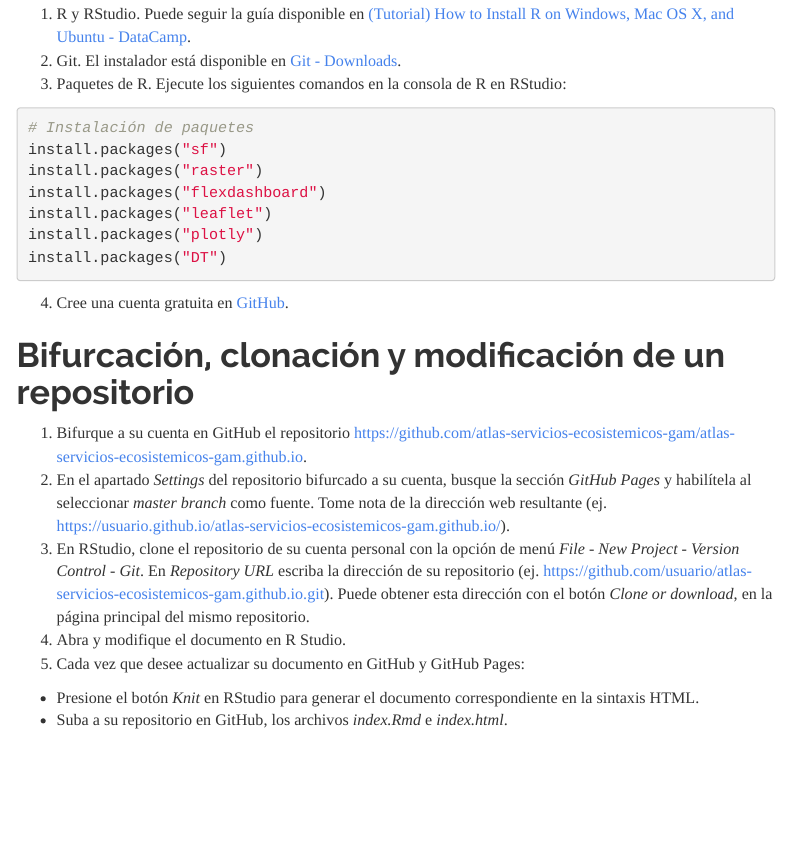
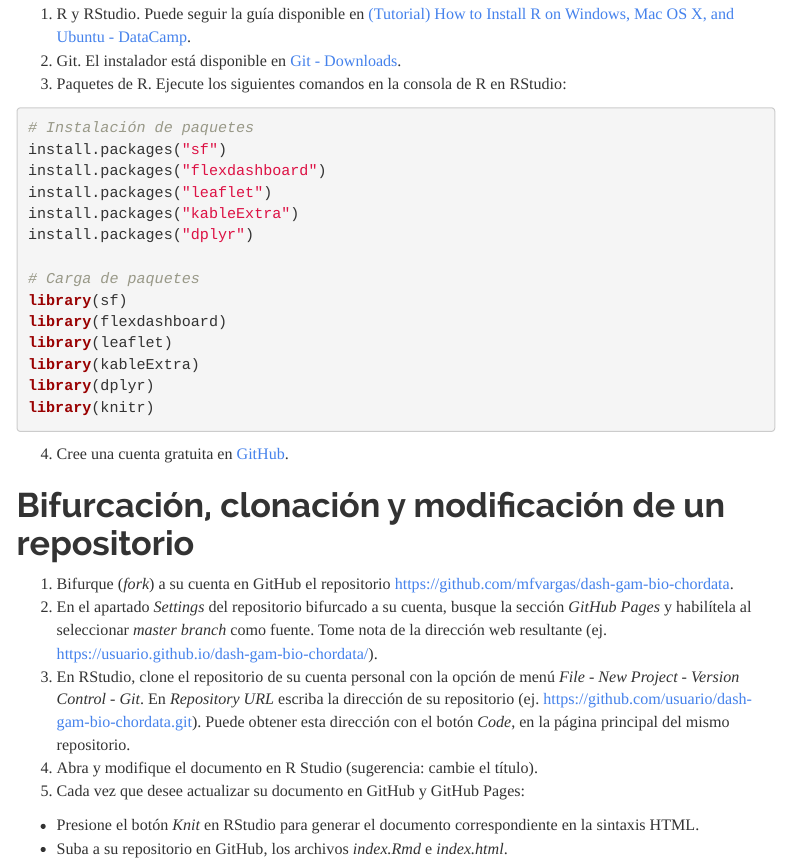
Before and after one commit to atlas-servicios-ecosistemicos-gam/documentacion, an R Markdown document (index.Rmd): the page in a window 1100 px wide, from 2360 px down. Rendered offline with R 4.5, knitr and Pandoc, with nearby package versions; menus at the side of the page are left out.

Commit message:
Cambiar repositorio de ejemplo

````diff
--- a/index.Rmd
+++ b/index.Rmd
@@ -89,19 +89,26 @@ Para el mantenimiento del Atlas, se recomienda la instalación de las siguientes
 ```{r eval = FALSE}
 # Instalación de paquetes
 install.packages("sf")
-install.packages("raster")
 install.packages("flexdashboard")
 install.packages("leaflet")
-install.packages("plotly")
-install.packages("DT")
+install.packages("kableExtra")
+install.packages("dplyr")
+
+# Carga de paquetes
+library(sf)
+library(flexdashboard)
+library(leaflet)
+library(kableExtra)
+library(dplyr)
+library(knitr)
 ```
 4. Cree una cuenta gratuita en [GitHub](https://github.com/).
 
 # Bifurcación, clonación y modificación de un repositorio
-1. Bifurque a su cuenta en GitHub el repositorio [https://github.com/atlas-servicios-ecosistemicos-gam/atlas-servicios-ecosistemicos-gam.github.io](https://github.com/atlas-servicios-ecosistemicos-gam/atlas-servicios-ecosistemicos-gam.github.io).
-2. En el apartado _Settings_ del repositorio bifurcado a su cuenta, busque la sección _GitHub Pages_ y habilítela al seleccionar _master branch_ como fuente. Tome nota de la dirección web resultante (ej. https://usuario.github.io/atlas-servicios-ecosistemicos-gam.github.io/).
-3. En RStudio, clone el repositorio de su cuenta personal con la opción de menú _File - New Project - Version Control - Git_. En _Repository URL_ escriba la dirección de su repositorio (ej. https://github.com/usuario/atlas-servicios-ecosistemicos-gam.github.io.git). Puede obtener esta dirección con el botón _Clone or download_, en la página principal del mismo repositorio.
-4. Abra y modifique el documento en R Studio.
+1. Bifurque (_fork_) a su cuenta en GitHub el repositorio [https://github.com/mfvargas/dash-gam-bio-chordata](https://github.com/mfvargas/dash-gam-bio-chordata).
+2. En el apartado _Settings_ del repositorio bifurcado a su cuenta, busque la sección _GitHub Pages_ y habilítela al seleccionar _master branch_ como fuente. Tome nota de la dirección web resultante (ej. https://usuario.github.io/dash-gam-bio-chordata/).
+3. En RStudio, clone el repositorio de su cuenta personal con la opción de menú _File - New Project - Version Control - Git_. En _Repository URL_ escriba la dirección de su repositorio (ej. https://github.com/usuario/dash-gam-bio-chordata.git). Puede obtener esta dirección con el botón _Code_, en la página principal del mismo repositorio.
+4. Abra y modifique el documento en R Studio (sugerencia: cambie el título).
 5. Cada vez que desee actualizar su documento en GitHub y GitHub Pages:
 - Presione el botón _Knit_ en RStudio para generar el documento correspondiente en la sintaxis HTML.
 - Suba a su repositorio en GitHub, los archivos _index.Rmd_ e _index.html_.
````
Also changed, not shown: index.html.
